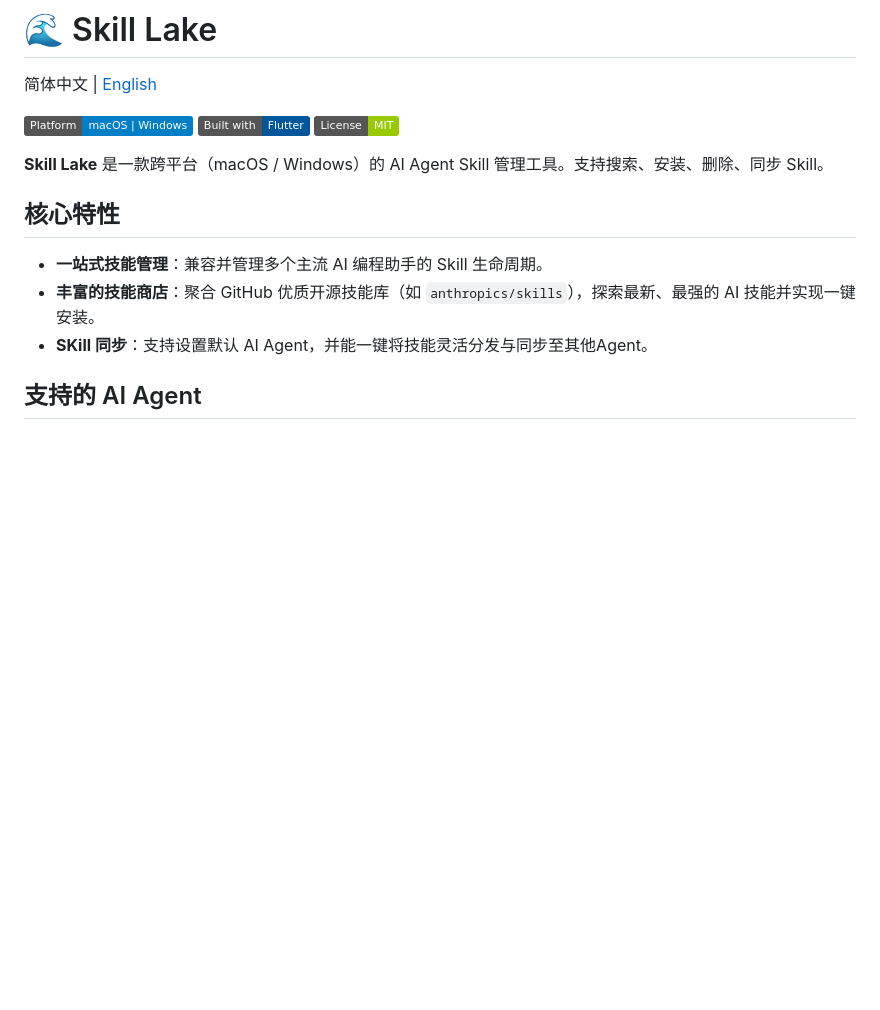
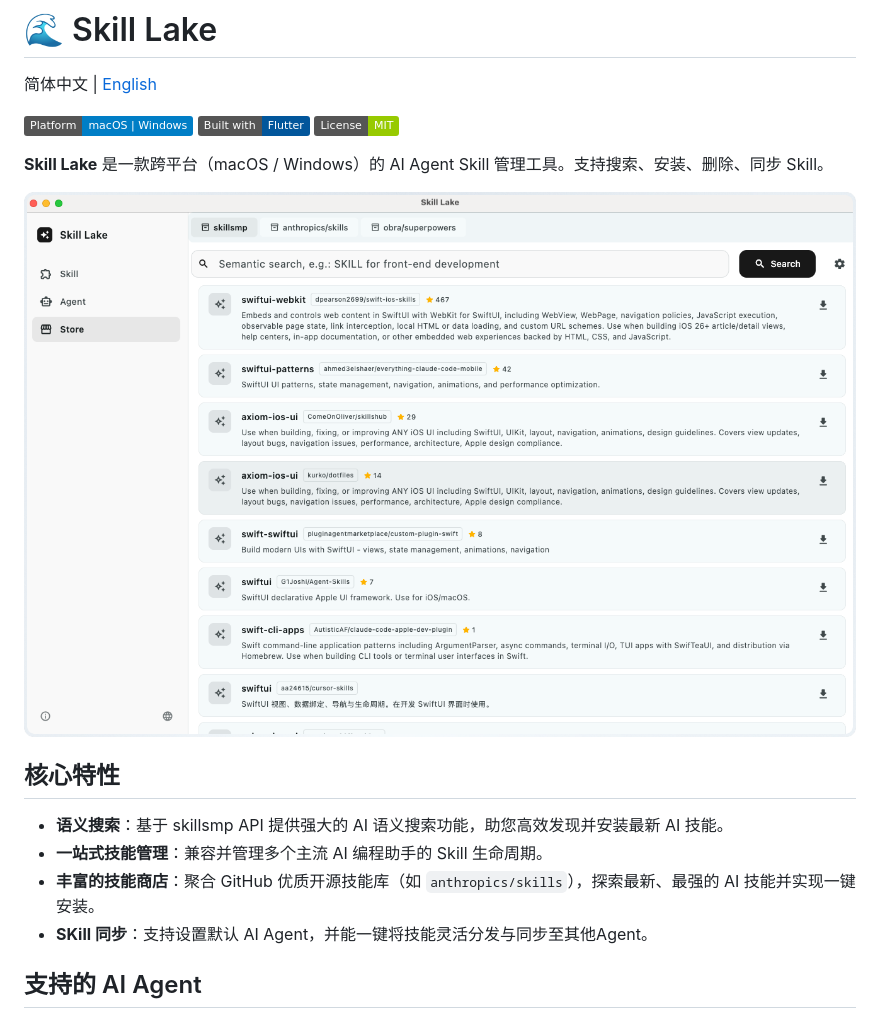
Before and after one commit to emlog/skill-lake, a Markdown page: README_zh.md, the part around the change. Drawn GitHub-style; pictures changed too: images/store_search.png (added); badges without logos; blank space fills up the shorter version.

Commit message:
feat: use skillsmp ai-search and sort skills by installation time

```diff
--- a/README_zh.md
+++ b/README_zh.md
@@ -8,8 +8,11 @@
 
 **Skill Lake** 是一款跨平台（macOS / Windows）的 AI Agent Skill 管理工具。支持搜索、安装、删除、同步 Skill。
 
+![Skill Lake 搜索](images/store_search.png)
+
 ## 核心特性
 
+- **语义搜索**：基于 skillsmp API 提供强大的 AI 语义搜索功能，助您高效发现并安装最新 AI 技能。
 - **一站式技能管理**：兼容并管理多个主流 AI 编程助手的 Skill 生命周期。
 - **丰富的技能商店**：聚合 GitHub 优质开源技能库（如 `anthropics/skills`），探索最新、最强的 AI 技能并实现一键安装。
 - **SKill 同步**：支持设置默认 AI Agent，并能一键将技能灵活分发与同步至其他Agent。
```
Also changed, not shown: README.md (+3 -0 lines), flutter_01.png (added), 12 other files.
